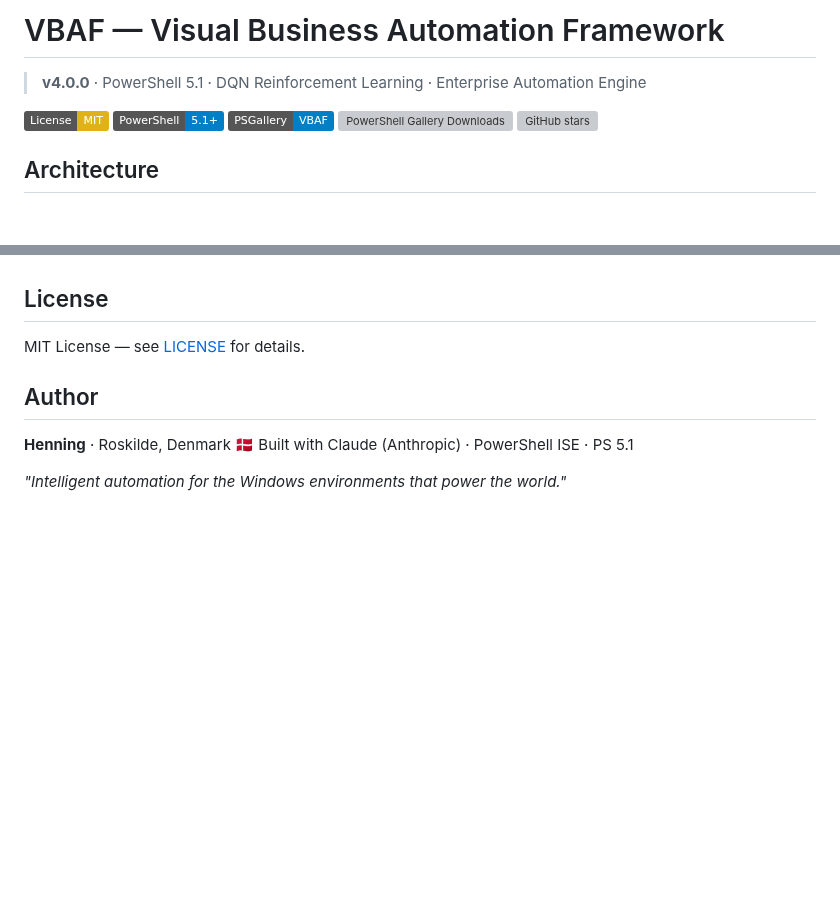
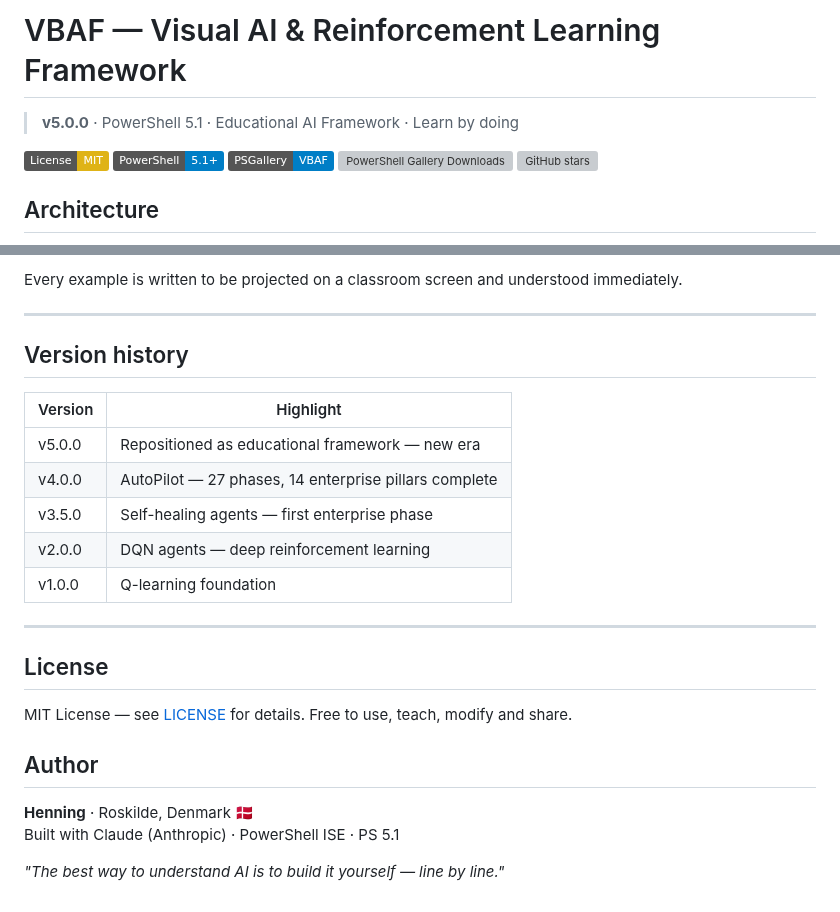
Before and after one commit to JupyterPS/VBAF, a Markdown page: README.md, 2 parts joined by grey strips. Rendered like a GitHub page; badges without logos; blank space fills up the shorter version; grey boxes are pictures that could not be loaded.

```diff
--- a/README.md
+++ b/README.md
@@ -1,6 +1,6 @@
-# VBAF — Visual Business Automation Framework
+# VBAF — Visual AI & Reinforcement Learning Framework
 
-> **v4.0.0** · PowerShell 5.1 · DQN Reinforcement Learning · Enterprise Automation Engine
+> **v5.0.0** · PowerShell 5.1 · Educational AI Framework · Learn by doing
 
 [![License: MIT](https://img.shields.io/badge/License-MIT-yellow.svg)](LICENSE)
 [![PowerShell](https://img.shields.io/badge/PowerShell-5.1%2B-blue.svg)](https://github.com/PowerShell/PowerShell)
@@ -91,11 +177,27 @@ $r = Invoke-VBAFAutoPilotTraining -Episodes 100 -PrintEvery 10 -SimMode
+Every example is written to be projected on a classroom screen and understood immediately.
+
+---
+
+## Version history
+
+| Version | Highlight |
+|---------|-----------|
+| v5.0.0 | Repositioned as educational framework — new era |
+| v4.0.0 | AutoPilot — 27 phases, 14 enterprise pillars complete |
+| v3.5.0 | Self-healing agents — first enterprise phase |
+| v2.0.0 | DQN agents — deep reinforcement learning |
+| v1.0.0 | Q-learning foundation |
+
+---
 
 ## License
 
 MIT License — see [LICENSE](LICENSE) for details.
+Free to use, teach, modify and share.
 
 ## Author
 
 **Henning** · Roskilde, Denmark 🇩🇰
 Built with Claude (Anthropic) · PowerShell ISE · PS 5.1
 
-*"Intelligent automation for the Windows environments that power the world."*
+*"The best way to understand AI is to build it yourself — line by line."*
```
Also changed, not shown: other parts of README.md (+143 -57 lines).
